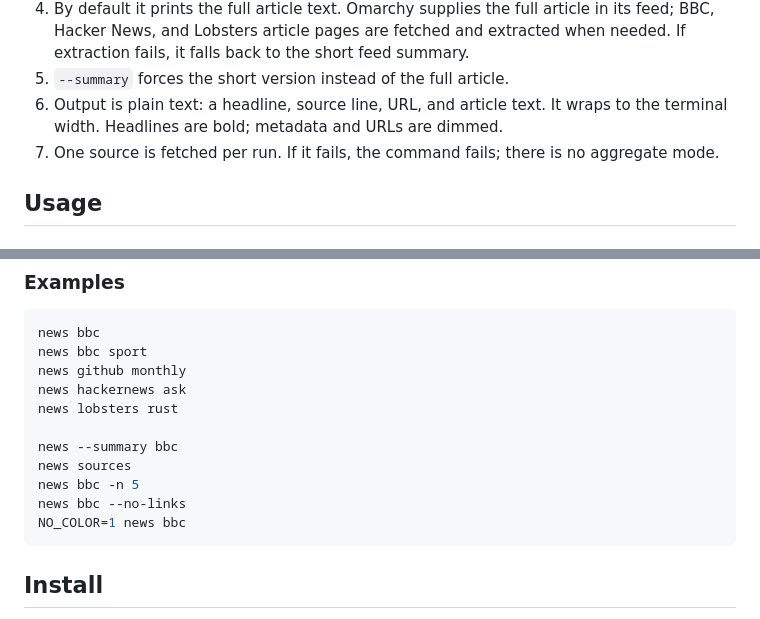
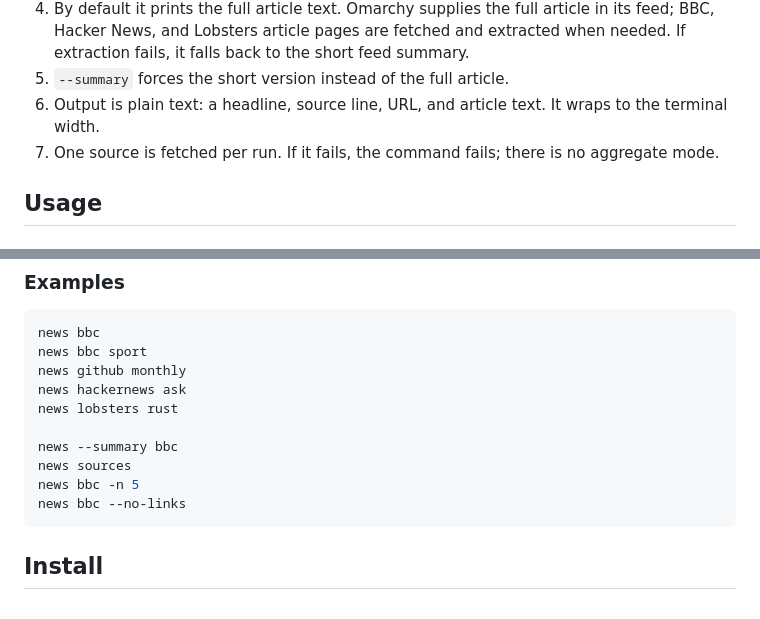
Before and after one commit to batusaribay/news, a Markdown page: README.md, 2 parts joined by grey strips. Drawn GitHub-style.

Commit message:
Make news monochrome
Remove color and hyperlink output, drop --no-color, and simplify the README and preview.

````diff
--- a/README.md
+++ b/README.md
@@ -33,8 +33,7 @@ no browser.
    summary.
 5. `--summary` forces the short version instead of the full article.
 6. Output is plain text: a headline, source line, URL, and article text. It
-   wraps to the terminal width. Headlines are bold; metadata and URLs are
-   dimmed.
+   wraps to the terminal width.
 7. One source is fetched per run. If it fails, the command fails; there is no
    aggregate mode.
 
@@ -79,7 +78,6 @@ news --summary bbc
 news sources
 news bbc -n 5
 news bbc --no-links
-NO_COLOR=1 news bbc
 ```
 
 ## Install
````
Also changed, not shown: preview.png, 2 other files.
